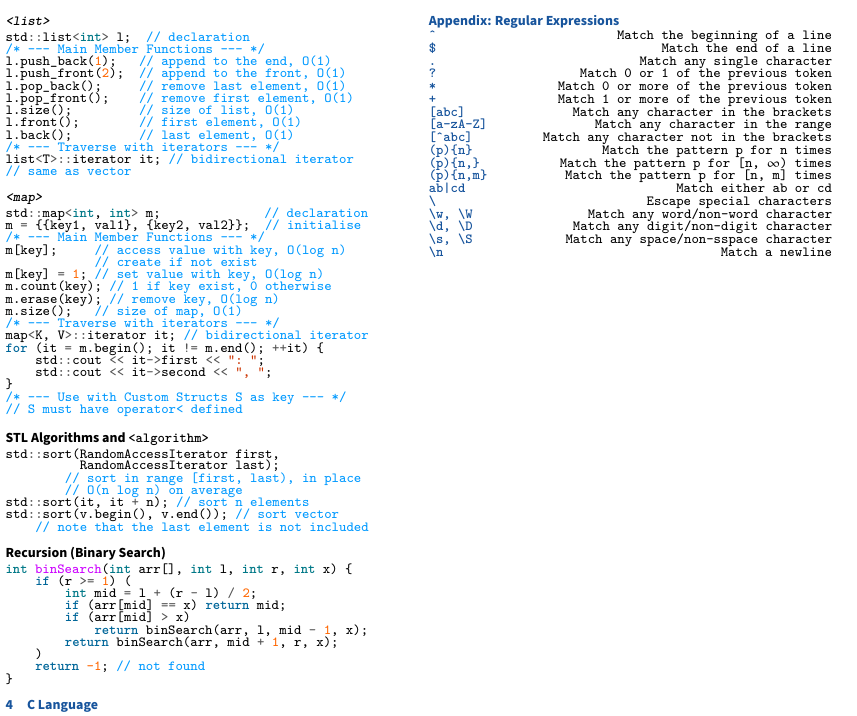
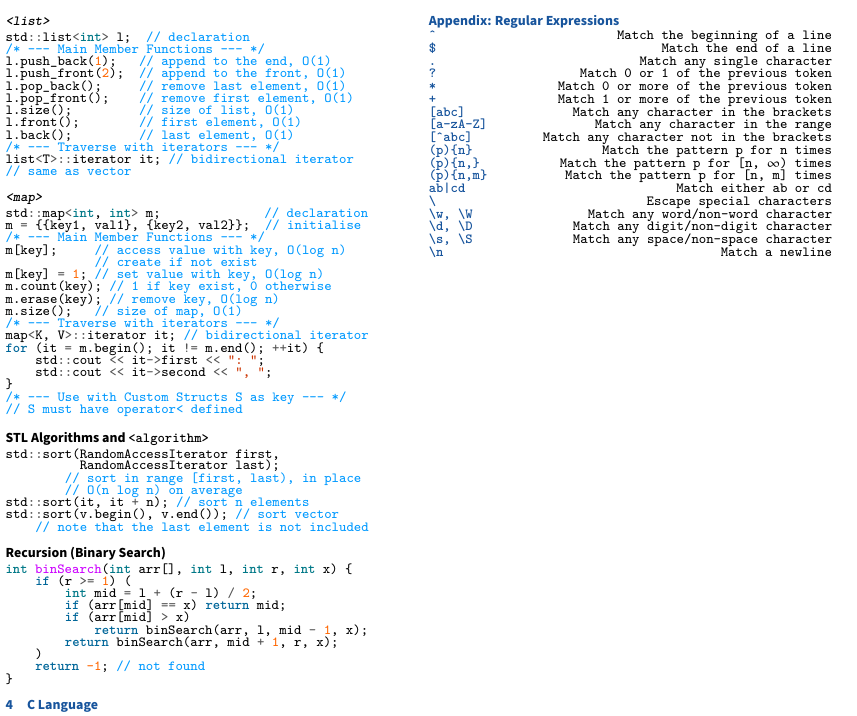
Before and after one commit to ShingZhanho/HKU-Notes, a LaTeX document (src/ENGG1340-Cheatsheet/ENGG1340-Cheatsheet.tex, which reads src/ENGG1340-Cheatsheet/regexpr.tex): part of page 2 of 2, cut so that both start at the same text. Compiled offline with XeLaTeX.

Commit message:
fix, docs: typo in ENGG1340-Cheatsheet description

```diff
--- a/src/ENGG1340-Cheatsheet/regexpr.tex
+++ b/src/ENGG1340-Cheatsheet/regexpr.tex
@@ -16,5 +16,5 @@
 \emph{\bs} \hfill \textit{Escape special characters}\\
 \emph{\bs w, \bs W} \hfill \textit{Match any word/non-word character}\\
 \emph{\bs d, \bs D} \hfill \textit{Match any digit/non-digit character}\\
-\emph{\bs s, \bs S} \hfill \textit{Match any space/non-sspace character}\\
+\emph{\bs s, \bs S} \hfill \textit{Match any space/non-space character}\\
 \emph{\bs n} \hfill \textit{Match a newline}\\
```
